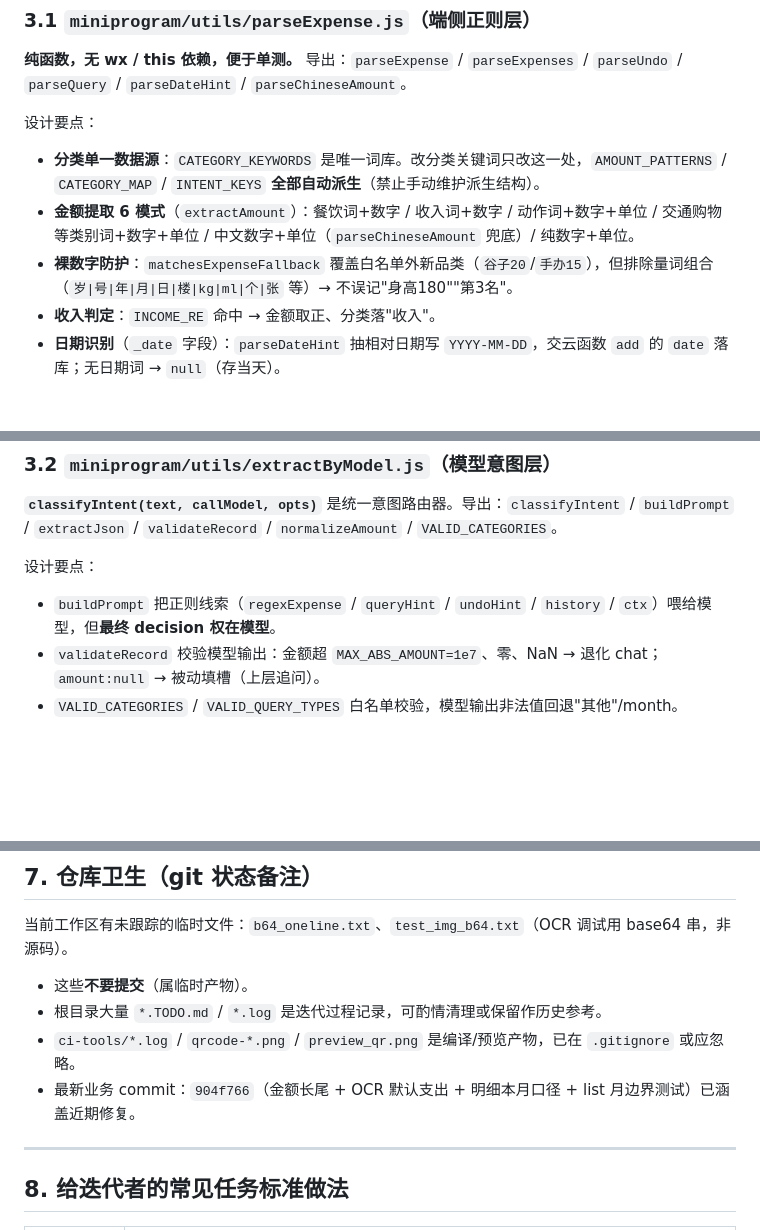
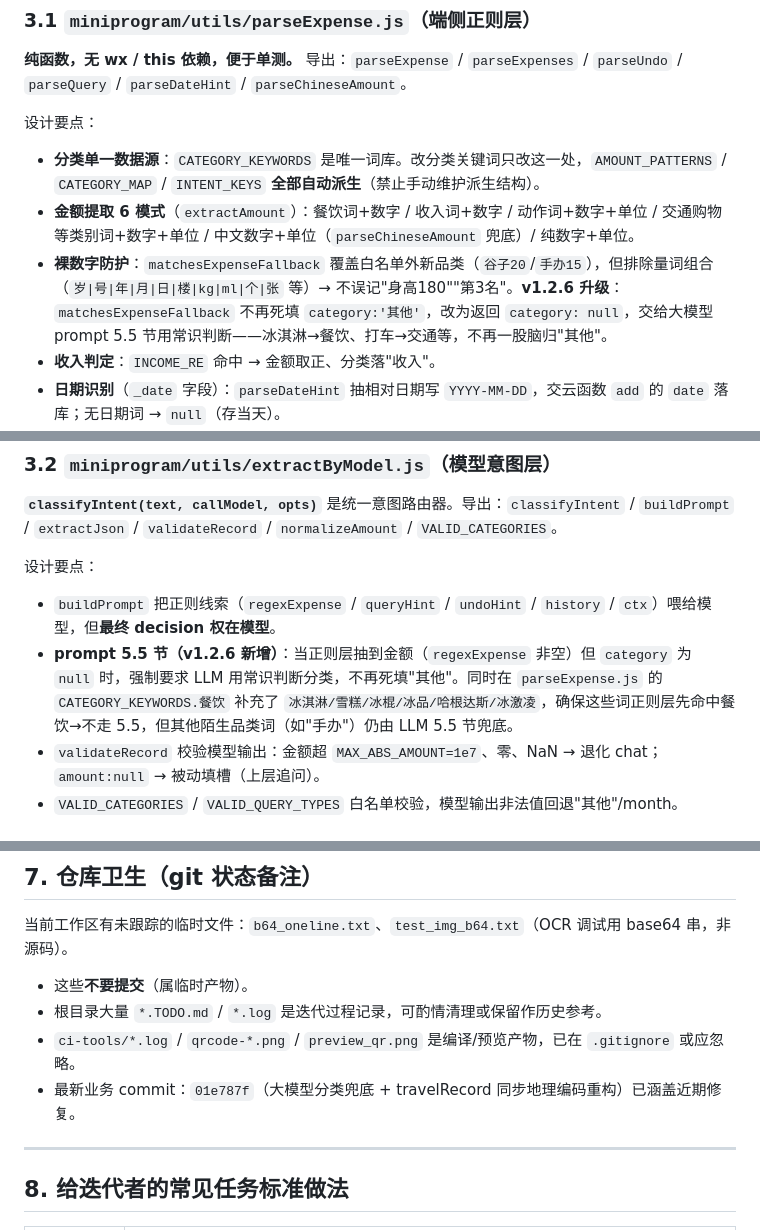
Before and after one commit to CurrenWong/SecLog, a Markdown page: project.md, 3 parts joined by grey strips. GitHub-like rendering; blank space fills up the shorter version.

```diff
--- a/project.md
+++ b/project.md
@@ -139,7 +139,7 @@ app.js onLaunch → silentLogin() → wx.login → miaojiRecord(login)
 设计要点：
 - **分类单一数据源**：`CATEGORY_KEYWORDS` 是唯一词库。改分类关键词只改这一处，`AMOUNT_PATTERNS` / `CATEGORY_MAP` / `INTENT_KEYS` **全部自动派生**（禁止手动维护派生结构）。
 - **金额提取 6 模式**（`extractAmount`）：餐饮词+数字 / 收入词+数字 / 动作词+数字+单位 / 交通购物等类别词+数字+单位 / 中文数字+单位（`parseChineseAmount` 兜底）/ 纯数字+单位。
-- **裸数字防护**：`matchesExpenseFallback` 覆盖白名单外新品类（`谷子20`/`手办15`），但排除量词组合（`岁|号|年|月|日|楼|kg|ml|个|张` 等）→ 不误记"身高180""第3名"。
+- **裸数字防护**：`matchesExpenseFallback` 覆盖白名单外新品类（`谷子20`/`手办15`），但排除量词组合（`岁|号|年|月|日|楼|kg|ml|个|张` 等）→ 不误记"身高180""第3名"。**v1.2.6 升级**：`matchesExpenseFallback` 不再死填 `category:'其他'`，改为返回 `category: null`，交给大模型 prompt 5.5 节用常识判断——冰淇淋→餐饮、打车→交通等，不再一股脑归"其他"。
 - **收入判定**：`INCOME_RE` 命中 → 金额取正、分类落"收入"。
 - **日期识别**（`_date` 字段）：`parseDateHint` 抽相对日期写 `YYYY-MM-DD`，交云函数 `add` 的 `date` 落库；无日期词 → `null`（存当天）。
 - **撤回识别**（`parseUndo`）：确定性正则 `UNDO_RE`，不调模型。
@@ -152,6 +152,7 @@ app.js onLaunch → silentLogin() → wx.login → miaojiRecord(login)
 
 设计要点：
 - `buildPrompt` 把正则线索（`regexExpense` / `queryHint` / `undoHint` / `history` / `ctx`）喂给模型，但**最终 decision 权在模型**。
+- **prompt 5.5 节（v1.2.6 新增）**：当正则层抽到金额（`regexExpense` 非空）但 `category` 为 `null` 时，强制要求 LLM 用常识判断分类，不再死填"其他"。同时在 `parseExpense.js` 的 `CATEGORY_KEYWORDS.餐饮` 补充了 `冰淇淋/雪糕/冰棍/冰品/哈根达斯/冰激凌`，确保这些词正则层先命中餐饮→不走 5.5，但其他陌生品类词（如"手办"）仍由 LLM 5.5 节兜底。
 - `validateRecord` 校验模型输出：金额超 `MAX_ABS_AMOUNT=1e7`、零、NaN → 退化 chat；`amount:null` → 被动填槽（上层追问）。
 - `VALID_CATEGORIES` / `VALID_QUERY_TYPES` 白名单校验，模型输出非法值回退"其他"/month。
 
@@ -328,7 +329,7 @@ node ci-tools/compile.js upload
 - 这些**不要提交**（属临时产物）。
 - 根目录大量 `*.TODO.md` / `*.log` 是迭代过程记录，可酌情清理或保留作历史参考。
 - `ci-tools/*.log` / `qrcode-*.png` / `preview_qr.png` 是编译/预览产物，已在 `.gitignore` 或应忽略。
-- 最新业务 commit：`904f766`（金额长尾 + OCR 默认支出 + 明细本月口径 + list 月边界测试）已涵盖近期修复。
+- 最新业务 commit：`01e787f`（大模型分类兜底 + travelRecord 同步地理编码重构）已涵盖近期修复。
 
 ---
 
```
Also changed, not shown: README.md (+3 -3 lines).
